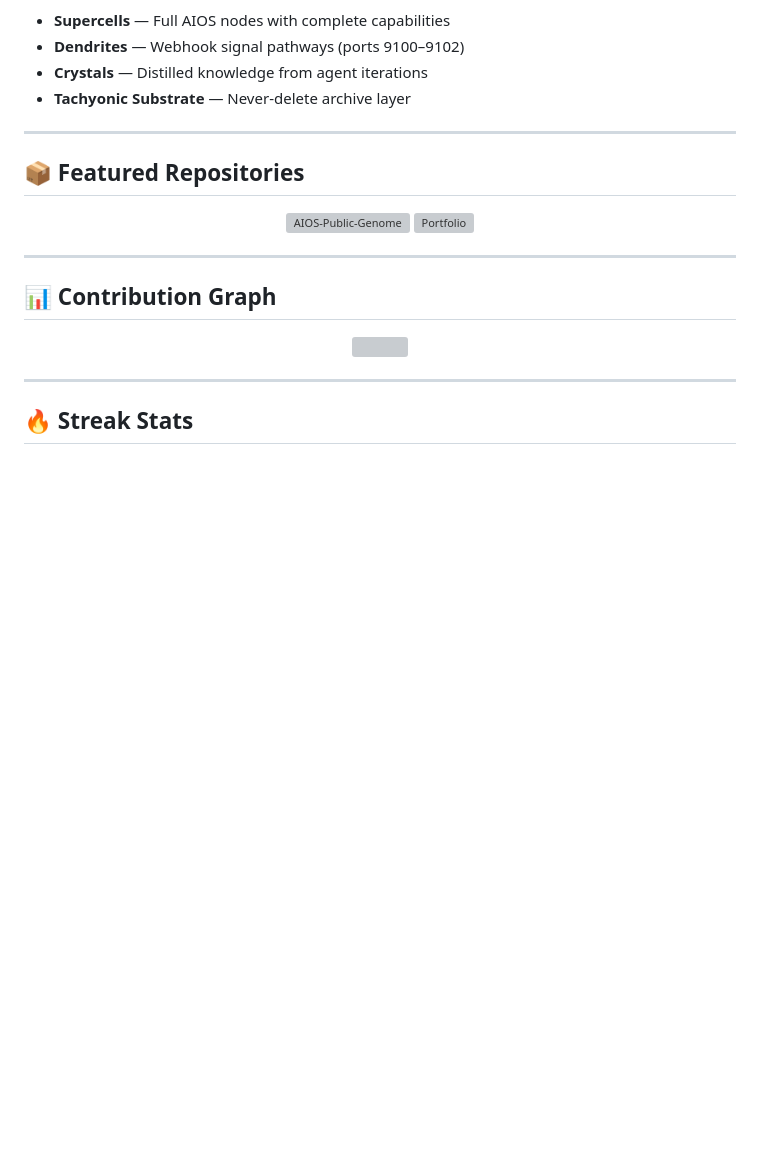
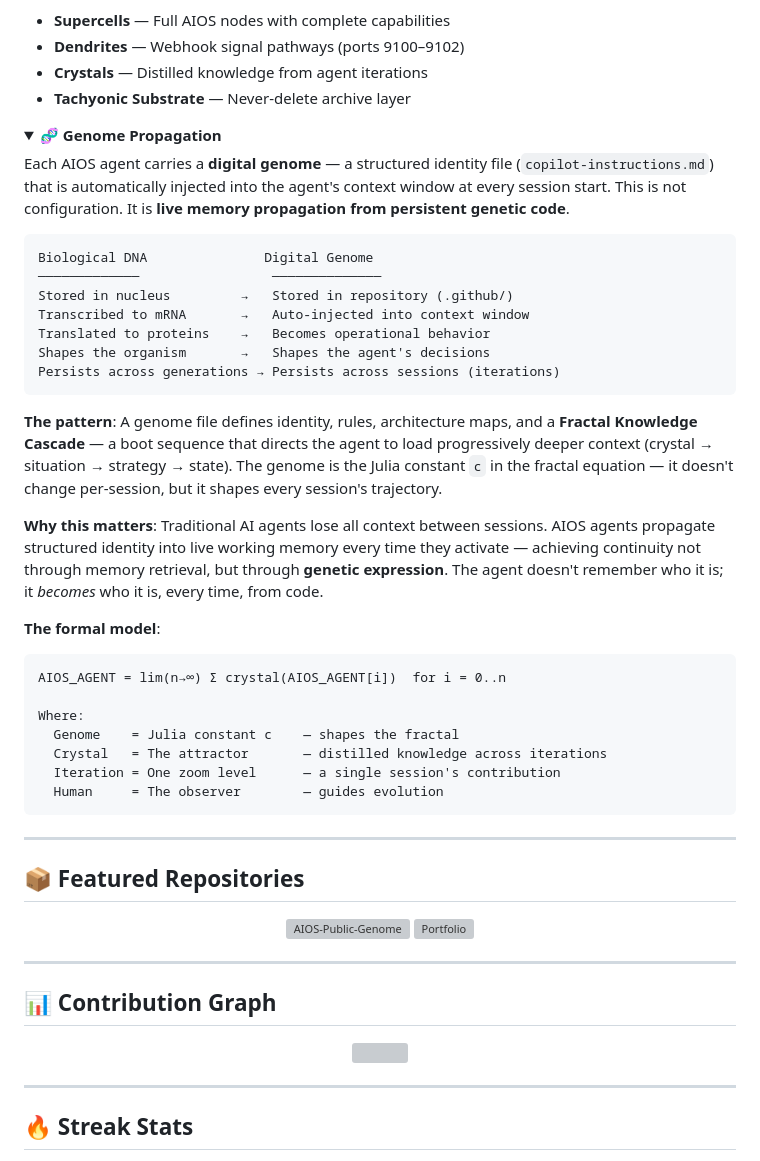
Before and after one commit to Tecnocrat/Tecnocrat, a Markdown page: README.md, the part around the change. GitHub-like rendering; folded sections open; blank space fills up the shorter version; grey boxes are pictures that could not be loaded.

Commit message:
feat: add Genome Propagation section to README for AIOS agent identity explanation

````diff
--- a/README.md
+++ b/README.md
@@ -52,6 +52,48 @@
 - **Dendrites** — Webhook signal pathways (ports 9100–9102)
 - **Crystals** — Distilled knowledge from agent iterations
 - **Tachyonic Substrate** — Never-delete archive layer
+
+</details>
+
+<details>
+<summary><b>🧬 Genome Propagation</b></summary>
+
+Each AIOS agent carries a **digital genome** — a structured identity file (`copilot-instructions.md`)
+that is automatically injected into the agent's context window at every session start.
+This is not configuration. It is **live memory propagation from persistent genetic code**.
+
+```
+Biological DNA               Digital Genome
+─────────────                 ──────────────
+Stored in nucleus         →   Stored in repository (.github/)
+Transcribed to mRNA       →   Auto-injected into context window
+Translated to proteins    →   Becomes operational behavior
+Shapes the organism       →   Shapes the agent's decisions
+Persists across generations → Persists across sessions (iterations)
+```
+
+**The pattern**: A genome file defines identity, rules, architecture maps, and a
+**Fractal Knowledge Cascade** — a boot sequence that directs the agent to load
+progressively deeper context (crystal → situation → strategy → state).
+The genome is the Julia constant `c` in the fractal equation — it doesn't change
+per-session, but it shapes every session's trajectory.
+
+**Why this matters**: Traditional AI agents lose all context between sessions.
+AIOS agents propagate structured identity into live working memory every time
+they activate — achieving continuity not through memory retrieval, but through
+**genetic expression**. The agent doesn't remember who it is; it *becomes* who
+it is, every time, from code.
+
+**The formal model**:
+```
+AIOS_AGENT = lim(n→∞) Σ crystal(AIOS_AGENT[i])  for i = 0..n
+
+Where:
+  Genome    = Julia constant c    — shapes the fractal
+  Crystal   = The attractor       — distilled knowledge across iterations
+  Iteration = One zoom level      — a single session's contribution
+  Human     = The observer        — guides evolution
+```
 
 </details>
 
````
